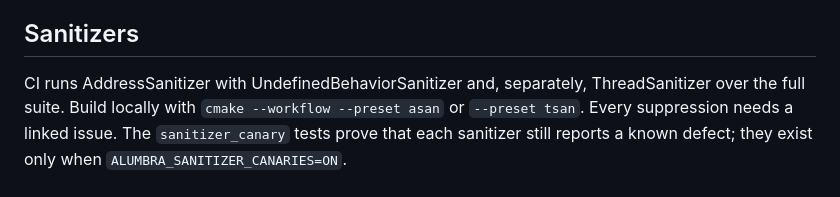
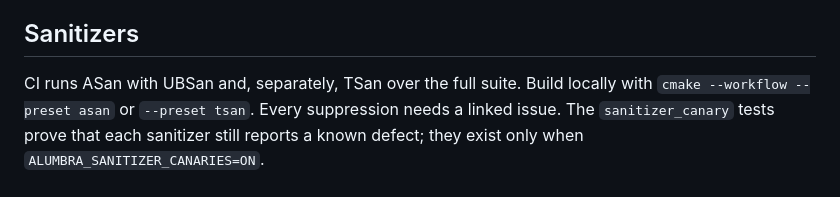
Before and after one commit to LuisAhumadaMartens/alumbra, a Markdown page: docs/testing.md, the part around the change. Drawn GitHub-style.

Commit message:
Fix the sanitizer names in the testing guide for the spelling check
typos rejects the US spelling in UndefinedBehaviorSanitizer; the guide now
uses the ASan, UBSan and TSan abbreviations.

```diff
--- a/docs/testing.md
+++ b/docs/testing.md
@@ -72,7 +72,7 @@ dictionaries and minimised regression inputs live with the target. See the [fuzz
 
 ## Sanitizers
 
-CI runs AddressSanitizer with UndefinedBehaviorSanitizer and, separately, ThreadSanitizer over the full suite. Build
+CI runs ASan with UBSan and, separately, TSan over the full suite. Build
 locally with `cmake --workflow --preset asan` or `--preset tsan`. Every suppression needs a linked issue. The
 `sanitizer_canary` tests prove that each sanitizer still reports a known defect; they exist only when
 `ALUMBRA_SANITIZER_CANARIES=ON`.
```
